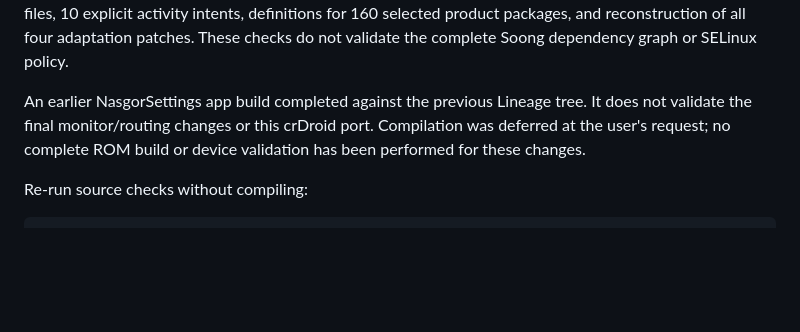
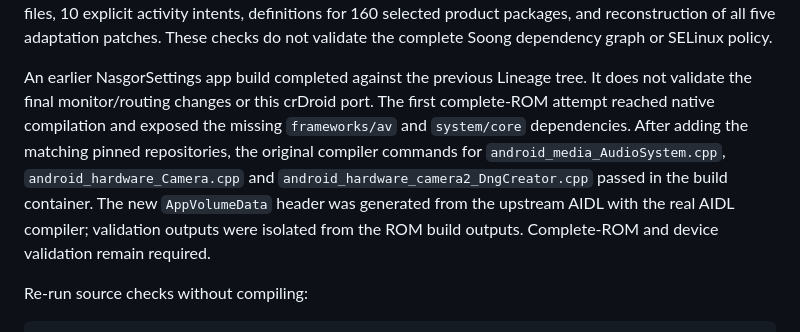
Before and after one commit to nasgoros/android_vendor_nasgoros, a Markdown page: ports/crdroid/README.md, the part around one of its changes. Drawn GitHub-style; blank space fills up the shorter version.

Commit message:
crdroid: Record native JNI compile validation

```diff
--- a/ports/crdroid/README.md
+++ b/ports/crdroid/README.md
@@ -100,11 +100,16 @@ Source checks on 2026-10-05 passed: 23 exact source pins, the merged manifest,
 resource/manifest XML files, 10 explicit activity intents, definitions for
-160 selected product packages, and reconstruction of all four adaptation patches.
+160 selected product packages, and reconstruction of all five adaptation patches.
 These checks do not validate the complete Soong dependency graph or SELinux policy.
 
 An earlier NasgorSettings app build completed against the previous Lineage tree.
 It does not validate the final monitor/routing changes or this crDroid port.
-Compilation was deferred at the user's request; no complete ROM build or device
-validation has been performed for these changes.
+The first complete-ROM attempt reached native compilation and exposed the missing
+`frameworks/av` and `system/core` dependencies. After adding the matching pinned
+repositories, the original compiler commands for `android_media_AudioSystem.cpp`,
+`android_hardware_Camera.cpp` and `android_hardware_camera2_DngCreator.cpp` passed
+in the build container. The new `AppVolumeData` header was generated from the
+upstream AIDL with the real AIDL compiler; validation outputs were isolated from
+the ROM build outputs. Complete-ROM and device validation remain required.
 
 Re-run source checks without compiling:
 
```
Also changed, not shown: other parts of ports/crdroid/README.md (+1 -1 lines).
